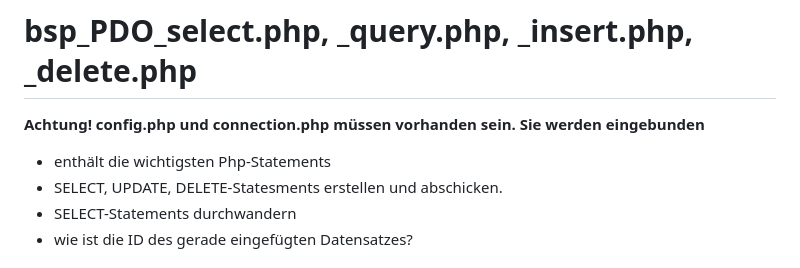
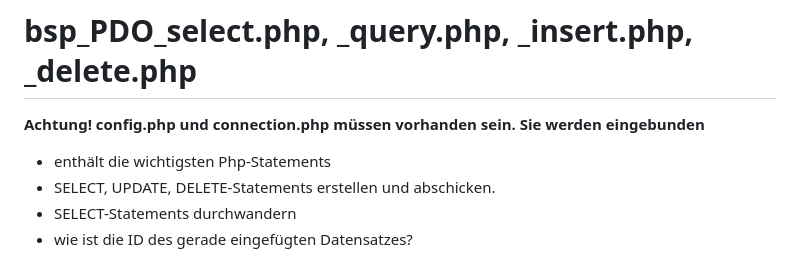
Before and after one commit to lernePHP/lernePHP, a Markdown page: README.md, the part around the change. GitHub-like rendering.

```diff
--- a/README.md
+++ b/README.md
@@ -23,7 +23,7 @@ hier können Servername, Datenbankname, Username und Passwort eingestellt werden
 **Achtung!**
 **config.php und connection.php müssen vorhanden sein. Sie werden eingebunden**
 - enthält die wichtigsten Php-Statements
-- SELECT, UPDATE, DELETE-Statesments erstellen und abschicken.
+- SELECT, UPDATE, DELETE-Statements erstellen und abschicken.
 - SELECT-Statements durchwandern
 - wie ist die ID des gerade eingefügten Datensatzes?
 
```
